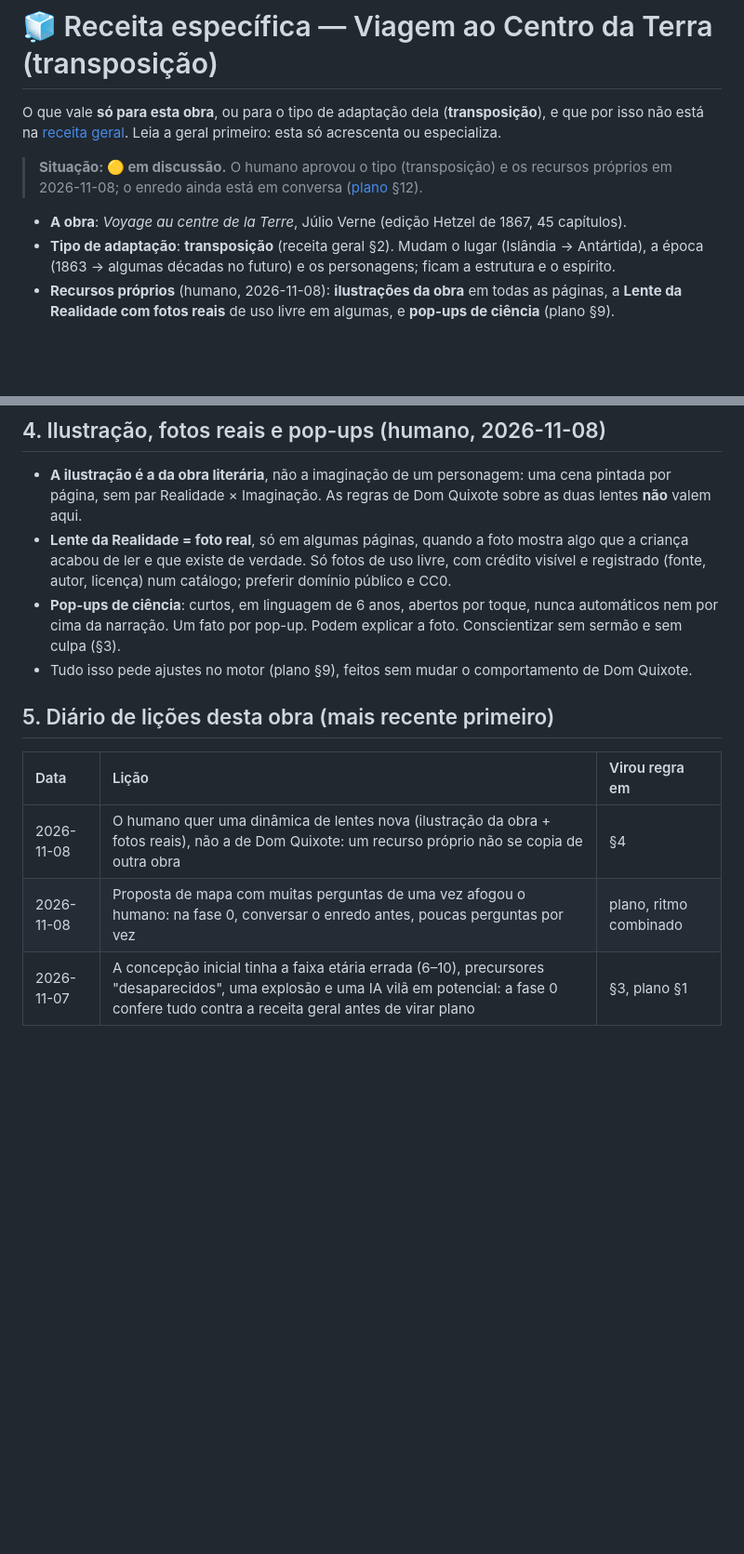
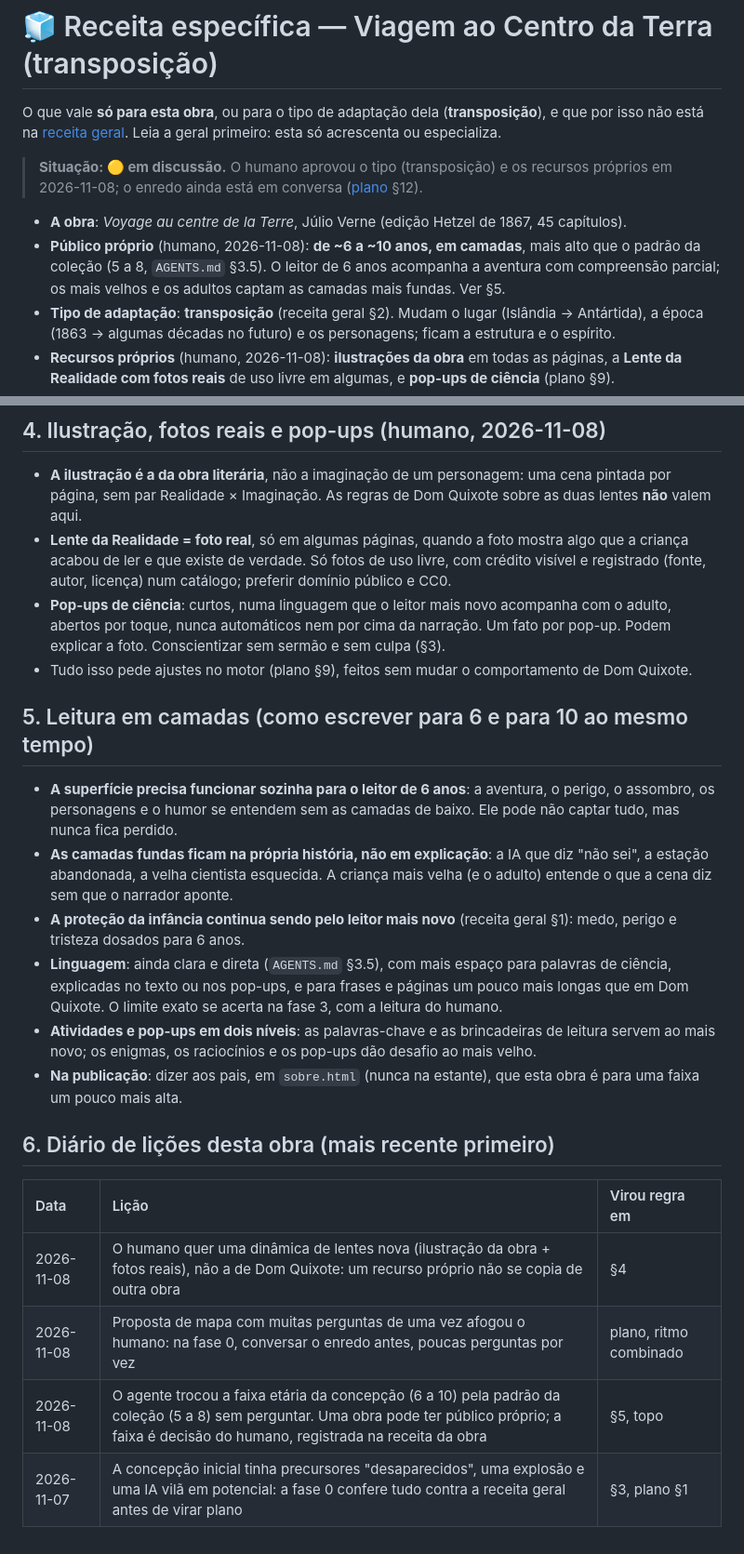
Before and after one commit to geraldotfilho/classicos-vivos, a Markdown page: docs/receitas/VIAGEM-AO-CENTRO-DA-TERRA.md, 2 parts joined by grey strips. Shown at 93% size. Drawn GitHub-style; blank space fills up the shorter version.

```diff
--- a/docs/receitas/VIAGEM-AO-CENTRO-DA-TERRA.md
+++ b/docs/receitas/VIAGEM-AO-CENTRO-DA-TERRA.md
@@ -5,6 +5,7 @@ O que vale **só para esta obra**, ou para o tipo de adaptação dela (**transpo
 > **Situação: 🟡 em discussão.** O humano aprovou o tipo (transposição) e os recursos próprios em 2026-11-08; o enredo ainda está em conversa ([plano](../PLANO-VIAGEM-AO-CENTRO-DA-TERRA.md) §12).
 
 - **A obra**: *Voyage au centre de la Terre*, Júlio Verne (edição Hetzel de 1867, 45 capítulos).
+- **Público próprio** (humano, 2026-11-08): **de ~6 a ~10 anos, em camadas**, mais alto que o padrão da coleção (5 a 8, `AGENTS.md` §3.5). O leitor de 6 anos acompanha a aventura com compreensão parcial; os mais velhos e os adultos captam as camadas mais fundas. Ver §5.
 - **Tipo de adaptação**: **transposição** (receita geral §2). Mudam o lugar (Islândia → Antártida), a época (1863 → algumas décadas no futuro) e os personagens; ficam a estrutura e o espírito.
 - **Recursos próprios** (humano, 2026-11-08): **ilustrações da obra** em todas as páginas, a **Lente da Realidade com fotos reais** de uso livre em algumas, e **pop-ups de ciência** (plano §9).
 - **Concepção inicial** (conversa do humano com o Gemini): [`arquivo/viagem-ao-centro-da-terra-concepcao-gemini.md`](../arquivo/viagem-ao-centro-da-terra-concepcao-gemini.md).
@@ -35,13 +36,23 @@ O que vale **só para esta obra**, ou para o tipo de adaptação dela (**transpo
 
 - **A ilustração é a da obra literária**, não a imaginação de um personagem: uma cena pintada por página, sem par Realidade × Imaginação. As regras de Dom Quixote sobre as duas lentes **não** valem aqui.
 - **Lente da Realidade = foto real**, só em algumas páginas, quando a foto mostra algo que a criança acabou de ler e que existe de verdade. Só fotos de uso livre, com crédito visível e registrado (fonte, autor, licença) num catálogo; preferir domínio público e CC0.
-- **Pop-ups de ciência**: curtos, em linguagem de 6 anos, abertos por toque, nunca automáticos nem por cima da narração. Um fato por pop-up. Podem explicar a foto. Conscientizar sem sermão e sem culpa (§3).
+- **Pop-ups de ciência**: curtos, numa linguagem que o leitor mais novo acompanha com o adulto, abertos por toque, nunca automáticos nem por cima da narração. Um fato por pop-up. Podem explicar a foto. Conscientizar sem sermão e sem culpa (§3).
 - Tudo isso pede ajustes no motor (plano §9), feitos sem mudar o comportamento de Dom Quixote.
 
-## 5. Diário de lições desta obra (mais recente primeiro)
+## 5. Leitura em camadas (como escrever para 6 e para 10 ao mesmo tempo)
+
+- **A superfície precisa funcionar sozinha para o leitor de 6 anos**: a aventura, o perigo, o assombro, os personagens e o humor se entendem sem as camadas de baixo. Ele pode não captar tudo, mas nunca fica perdido.
+- **As camadas fundas ficam na própria história, não em explicação**: a IA que diz "não sei", a estação abandonada, a velha cientista esquecida. A criança mais velha (e o adulto) entende o que a cena diz sem que o narrador aponte.
+- **A proteção da infância continua sendo pelo leitor mais novo** (receita geral §1): medo, perigo e tristeza dosados para 6 anos.
+- **Linguagem**: ainda clara e direta (`AGENTS.md` §3.5), com mais espaço para palavras de ciência, explicadas no texto ou nos pop-ups, e para frases e páginas um pouco mais longas que em Dom Quixote. O limite exato se acerta na fase 3, com a leitura do humano.
+- **Atividades e pop-ups em dois níveis**: as palavras-chave e as brincadeiras de leitura servem ao mais novo; os enigmas, os raciocínios e os pop-ups dão desafio ao mais velho.
+- **Na publicação**: dizer aos pais, em `sobre.html` (nunca na estante), que esta obra é para uma faixa um pouco mais alta.
+
+## 6. Diário de lições desta obra (mais recente primeiro)
 
 | Data | Lição | Virou regra em |
 | :--- | :--- | :--- |
 | 2026-11-08 | O humano quer uma dinâmica de lentes nova (ilustração da obra + fotos reais), não a de Dom Quixote: um recurso próprio não se copia de outra obra | §4 |
 | 2026-11-08 | Proposta de mapa com muitas perguntas de uma vez afogou o humano: na fase 0, conversar o enredo antes, poucas perguntas por vez | plano, ritmo combinado |
-| 2026-11-07 | A concepção inicial tinha a faixa etária errada (6–10), precursores "desaparecidos", uma explosão e uma IA vilã em potencial: a fase 0 confere tudo contra a receita geral antes de virar plano | §3, plano §1 |
+| 2026-11-08 | O agente trocou a faixa etária da concepção (6 a 10) pela padrão da coleção (5 a 8) sem perguntar. Uma obra pode ter público próprio; a faixa é decisão do humano, registrada na receita da obra | §5, topo |
+| 2026-11-07 | A concepção inicial tinha precursores "desaparecidos", uma explosão e uma IA vilã em potencial: a fase 0 confere tudo contra a receita geral antes de virar plano | §3, plano §1 |
```
Also changed, not shown: AGENTS.md (+1 -1 lines), docs/PLANO-VIAGEM-AO-CENTRO-DA-TERRA.md (+5 -4 lines).
